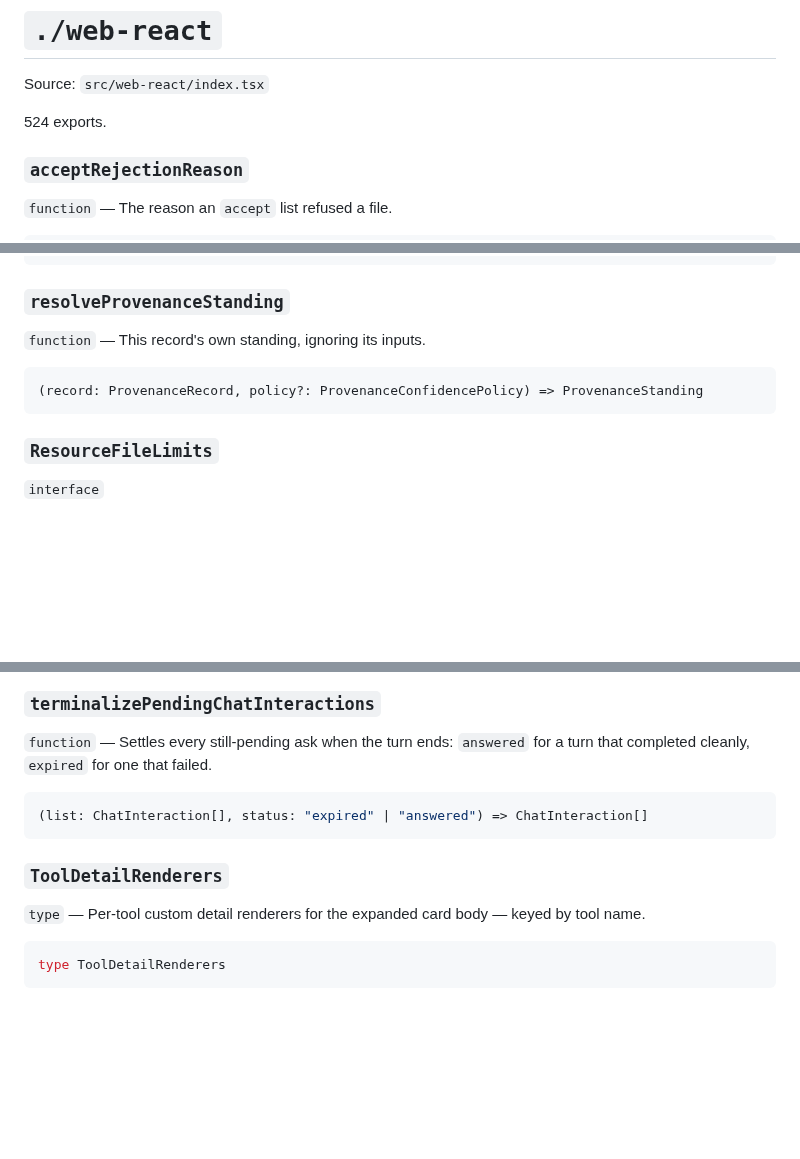
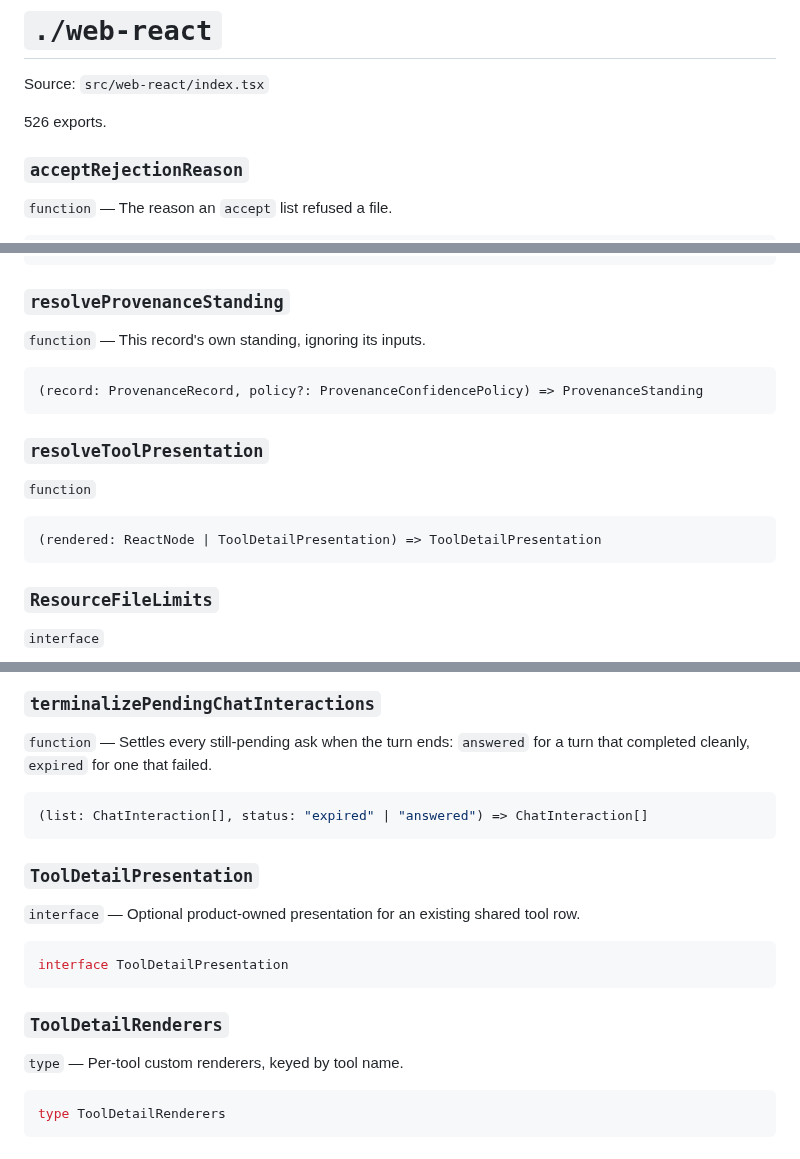
Before and after one commit to tangle-network/agent-app, a Markdown page: docs/api/web-react.md, 3 parts joined by grey strips. Drawn GitHub-style; blank space fills up the shorter version.

````diff
--- a/docs/api/web-react.md
+++ b/docs/api/web-react.md
@@ -4,7 +4,7 @@
 
 Source: `src/web-react/index.tsx`
 
-524 exports.
+526 exports.
 
 ### `acceptRejectionReason`
 
@@ -3078,6 +3078,14 @@ type RecordGridWriteOutcome
 (record: ProvenanceRecord, policy?: ProvenanceConfidencePolicy) => ProvenanceStanding
 ```
 
+### `resolveToolPresentation`
+
+`function`
+
+```ts
+(rendered: ReactNode | ToolDetailPresentation) => ToolDetailPresentation
+```
+
 ### `ResourceFileLimits`
 
 `interface`
@@ -3558,9 +3566,17 @@ type SubmitInteractionAnswer
 (list: ChatInteraction[], status: "expired" | "answered") => ChatInteraction[]
 ```
 
+### `ToolDetailPresentation`
+
+`interface` — Optional product-owned presentation for an existing shared tool row.
+
+```ts
+interface ToolDetailPresentation
+```
+
 ### `ToolDetailRenderers`
 
-`type` — Per-tool custom detail renderers for the expanded card body — keyed by tool name.
+`type` — Per-tool custom renderers, keyed by tool name.
 
 ```ts
 type ToolDetailRenderers
````
Also changed, not shown: docs/CODEMAP.md (+3 -3 lines), docs/proofs/tool-detail-presentation/distinct-tool-presentation-desktop-1280-collapsed.png (added), docs/proofs/tool-detail-presentation/distinct-tool-presentation-desktop-1280-expanded.png (added), docs/proofs/tool-detail-presentation/distinct-tool-presentation-phone-390-collapsed.png (added), docs/proofs/tool-detail-presentation/distinct-tool-presentation-phone-390-expanded.png (added), 14 other files.
